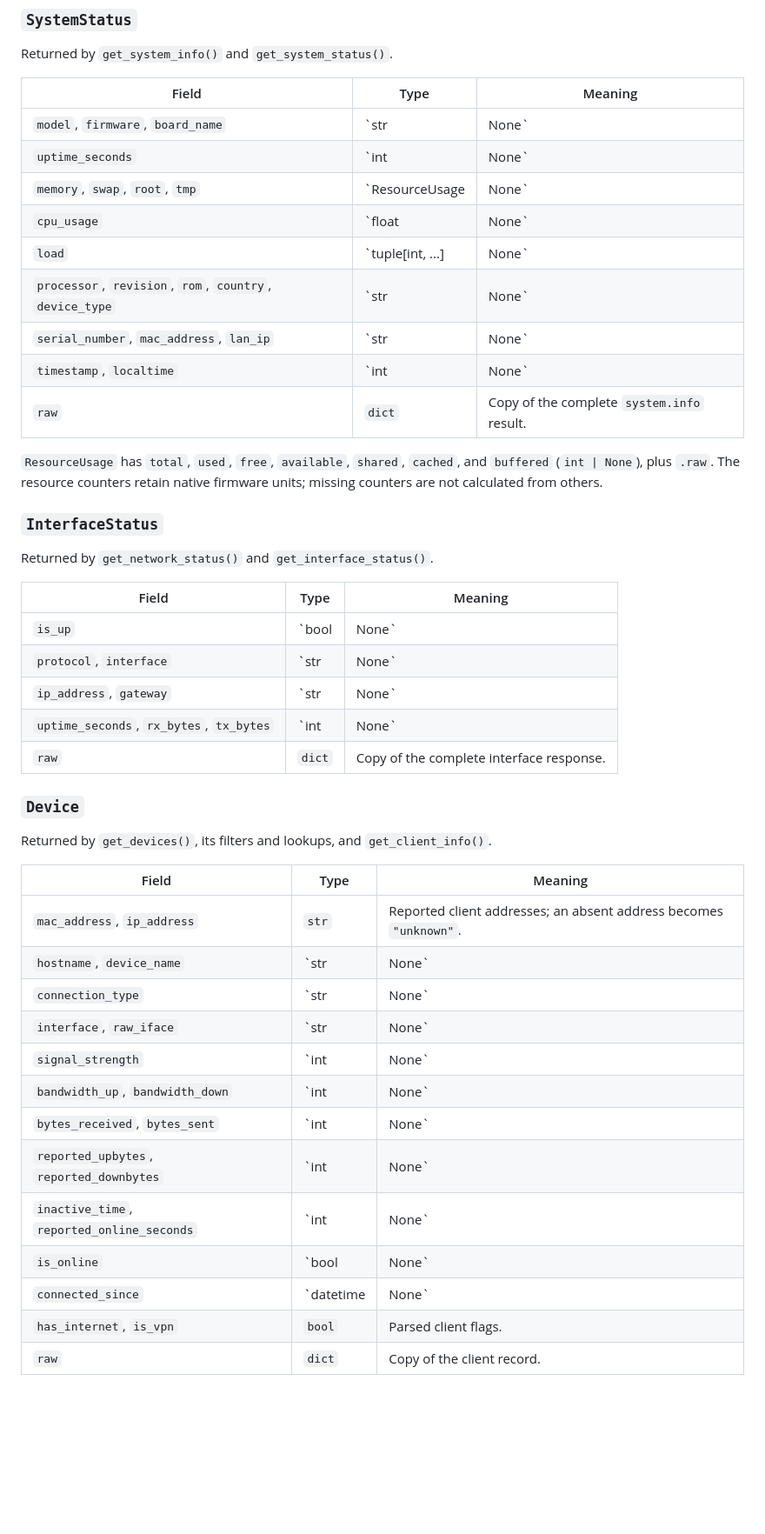
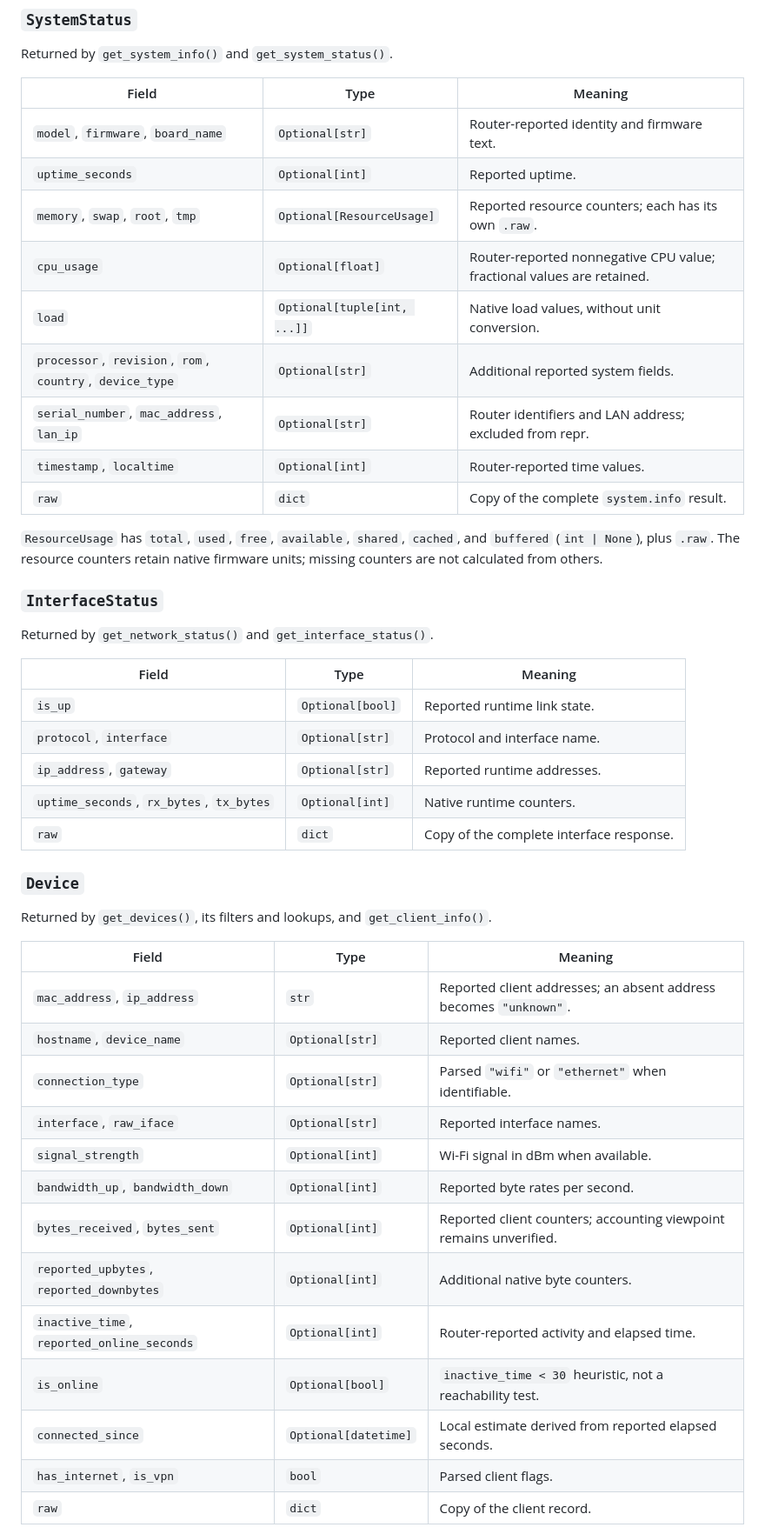
Before and after one commit to Eleiber/cudypy, a Markdown page: docs/api-reference.md, the part around one of its changes. Shown at 87% size. Rendered like a GitHub page; blank space fills up the shorter version.

Commit message:
Fix model reference table rendering

```diff
--- a/docs/api-reference.md
+++ b/docs/api-reference.md
@@ -357,14 +357,14 @@ Returned by `get_system_info()` and `get_system_status()`.
 
 | Field | Type | Meaning |
 | --- | --- | --- |
-| `model`, `firmware`, `board_name` | `str | None` | Router-reported identity and firmware text. |
-| `uptime_seconds` | `int | None` | Reported uptime. |
-| `memory`, `swap`, `root`, `tmp` | `ResourceUsage | None` | Reported resource counters; each has its own `.raw`. |
-| `cpu_usage` | `float | None` | Router-reported nonnegative CPU value; fractional values are retained. |
-| `load` | `tuple[int, ...] | None` | Native load values, without unit conversion. |
-| `processor`, `revision`, `rom`, `country`, `device_type` | `str | None` | Additional reported system fields. |
-| `serial_number`, `mac_address`, `lan_ip` | `str | None` | Router identifiers and LAN address; excluded from repr. |
-| `timestamp`, `localtime` | `int | None` | Router-reported time values. |
+| `model`, `firmware`, `board_name` | `Optional[str]` | Router-reported identity and firmware text. |
+| `uptime_seconds` | `Optional[int]` | Reported uptime. |
+| `memory`, `swap`, `root`, `tmp` | `Optional[ResourceUsage]` | Reported resource counters; each has its own `.raw`. |
+| `cpu_usage` | `Optional[float]` | Router-reported nonnegative CPU value; fractional values are retained. |
+| `load` | `Optional[tuple[int, ...]]` | Native load values, without unit conversion. |
+| `processor`, `revision`, `rom`, `country`, `device_type` | `Optional[str]` | Additional reported system fields. |
+| `serial_number`, `mac_address`, `lan_ip` | `Optional[str]` | Router identifiers and LAN address; excluded from repr. |
+| `timestamp`, `localtime` | `Optional[int]` | Router-reported time values. |
 | `raw` | `dict` | Copy of the complete `system.info` result. |
 
 `ResourceUsage` has `total`, `used`, `free`, `available`, `shared`, `cached`,
@@ -377,10 +377,10 @@ Returned by `get_network_status()` and `get_interface_status()`.
 
 | Field | Type | Meaning |
 | --- | --- | --- |
-| `is_up` | `bool | None` | Reported runtime link state. |
-| `protocol`, `interface` | `str | None` | Protocol and interface name. |
-| `ip_address`, `gateway` | `str | None` | Reported runtime addresses. |
-| `uptime_seconds`, `rx_bytes`, `tx_bytes` | `int | None` | Native runtime counters. |
+| `is_up` | `Optional[bool]` | Reported runtime link state. |
+| `protocol`, `interface` | `Optional[str]` | Protocol and interface name. |
+| `ip_address`, `gateway` | `Optional[str]` | Reported runtime addresses. |
+| `uptime_seconds`, `rx_bytes`, `tx_bytes` | `Optional[int]` | Native runtime counters. |
 | `raw` | `dict` | Copy of the complete interface response. |
 
 ### `Device`
@@ -390,16 +390,16 @@ Returned by `get_devices()`, its filters and lookups, and `get_client_info()`.
 | Field | Type | Meaning |
 | --- | --- | --- |
 | `mac_address`, `ip_address` | `str` | Reported client addresses; an absent address becomes `"unknown"`. |
-| `hostname`, `device_name` | `str | None` | Reported client names. |
-| `connection_type` | `str | None` | Parsed `"wifi"` or `"ethernet"` when identifiable. |
-| `interface`, `raw_iface` | `str | None` | Reported interface names. |
-| `signal_strength` | `int | None` | Wi-Fi signal in dBm when available. |
-| `bandwidth_up`, `bandwidth_down` | `int | None` | Reported byte rates per second. |
-| `bytes_received`, `bytes_sent` | `int | None` | Reported client counters; accounting viewpoint remains unverified. |
-| `reported_upbytes`, `reported_downbytes` | `int | None` | Additional native byte counters. |
-| `inactive_time`, `reported_online_seconds` | `int | None` | Router-reported activity and elapsed time. |
-| `is_online` | `bool | None` | `inactive_time < 30` heuristic, not a reachability test. |
-| `connected_since` | `datetime | None` | Local estimate derived from reported elapsed seconds. |
+| `hostname`, `device_name` | `Optional[str]` | Reported client names. |
+| `connection_type` | `Optional[str]` | Parsed `"wifi"` or `"ethernet"` when identifiable. |
+| `interface`, `raw_iface` | `Optional[str]` | Reported interface names. |
+| `signal_strength` | `Optional[int]` | Wi-Fi signal in dBm when available. |
+| `bandwidth_up`, `bandwidth_down` | `Optional[int]` | Reported byte rates per second. |
+| `bytes_received`, `bytes_sent` | `Optional[int]` | Reported client counters; accounting viewpoint remains unverified. |
+| `reported_upbytes`, `reported_downbytes` | `Optional[int]` | Additional native byte counters. |
+| `inactive_time`, `reported_online_seconds` | `Optional[int]` | Router-reported activity and elapsed time. |
+| `is_online` | `Optional[bool]` | `inactive_time < 30` heuristic, not a reachability test. |
+| `connected_since` | `Optional[datetime]` | Local estimate derived from reported elapsed seconds. |
 | `has_internet`, `is_vpn` | `bool` | Parsed client flags. |
 | `raw` | `dict` | Copy of the client record. |
 
```
Also changed, not shown: other parts of docs/api-reference.md (+11 -11 lines), docs/models.md (+61 -37 lines).
